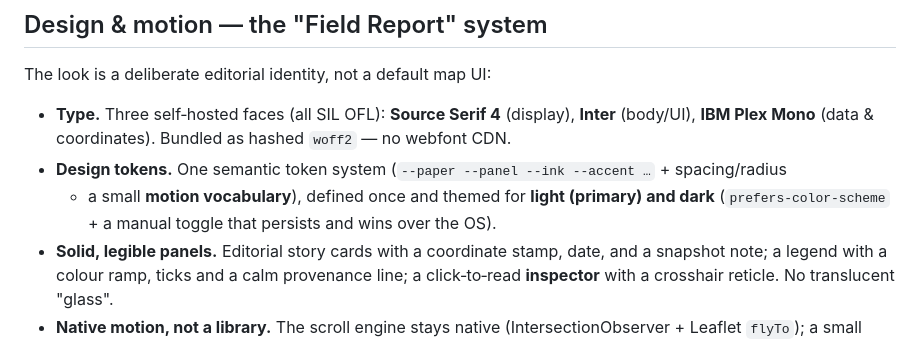
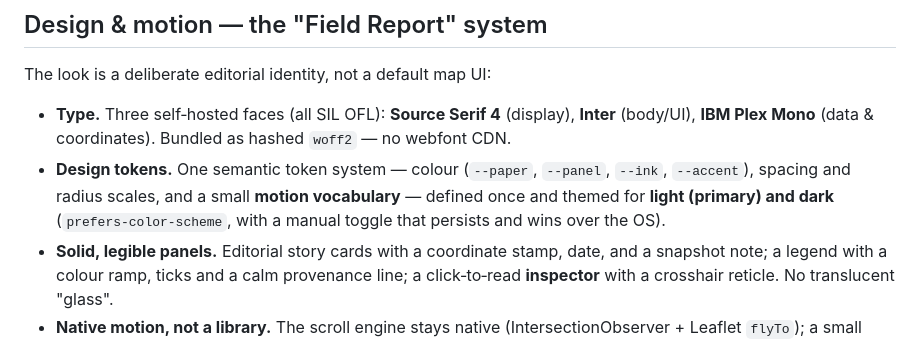
Before and after one commit to radc4t/earth-observation-sg, a Markdown page: README.md, the part around the change. Drawn GitHub-style.

Commit message:
docs: fix README design-tokens bullet (stray '+' became a list item on wrap)

```diff
--- a/README.md
+++ b/README.md
@@ -64,9 +64,10 @@ The look is a deliberate editorial identity, not a default map UI:
 
 - **Type.** Three self‑hosted faces (all SIL OFL): **Source Serif 4** (display), **Inter** (body/UI),
   **IBM Plex Mono** (data & coordinates). Bundled as hashed `woff2` — no webfont CDN.
-- **Design tokens.** One semantic token system (`--paper --panel --ink --accent …` + spacing/radius
-  - a small **motion vocabulary**), defined once and themed for **light (primary) and dark**
-    (`prefers-color-scheme` + a manual toggle that persists and wins over the OS).
+- **Design tokens.** One semantic token system — colour (`--paper`, `--panel`, `--ink`, `--accent`),
+  spacing and radius scales, and a small **motion vocabulary** — defined once and themed for
+  **light (primary) and dark** (`prefers-color-scheme`, with a manual toggle that persists and wins
+  over the OS).
 - **Solid, legible panels.** Editorial story cards with a coordinate stamp, date, and a snapshot note;
   a legend with a colour ramp, ticks and a calm provenance line; a click‑to‑read **inspector** with a
   crosshair reticle. No translucent "glass".
```
